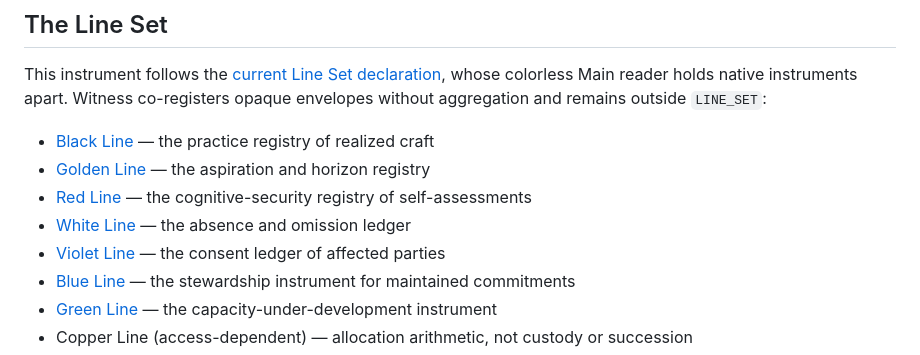
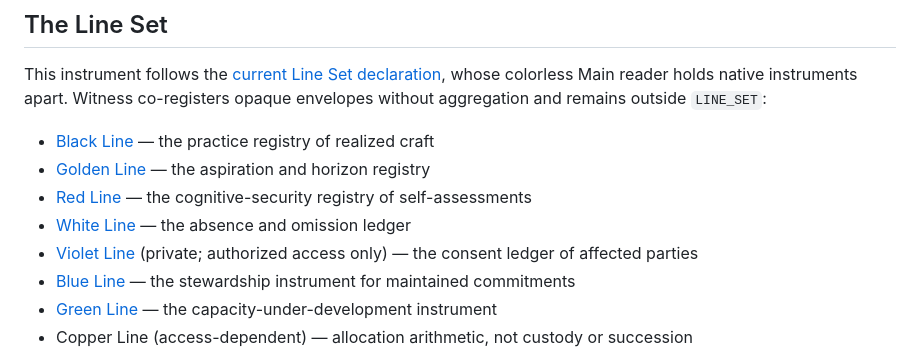
Before and after one commit to docxology/silver_line, a Markdown page: README.md, the part around the change. GitHub-like rendering.

Commit message:
README: mark Violet Line link as private

```diff
--- a/README.md
+++ b/README.md
@@ -99,7 +99,7 @@ co-registers opaque envelopes without aggregation and remains outside `LINE_SET`
 - [Golden Line](https://github.com/docxology/golden_line) — the aspiration and horizon registry
 - [Red Line](https://github.com/docxology/red_line) — the cognitive-security registry of self-assessments
 - [White Line](https://github.com/docxology/white_line) — the absence and omission ledger
-- [Violet Line](https://github.com/docxology/violet_line) — the consent ledger of affected parties
+- [Violet Line](https://github.com/docxology/violet_line) (private; authorized access only) — the consent ledger of affected parties
 - [Blue Line](https://github.com/docxology/blue_line) — the stewardship instrument for maintained commitments
 - [Green Line](https://github.com/docxology/green_line) — the capacity-under-development instrument
 - Copper Line (access-dependent) — allocation arithmetic, not custody or succession
```
